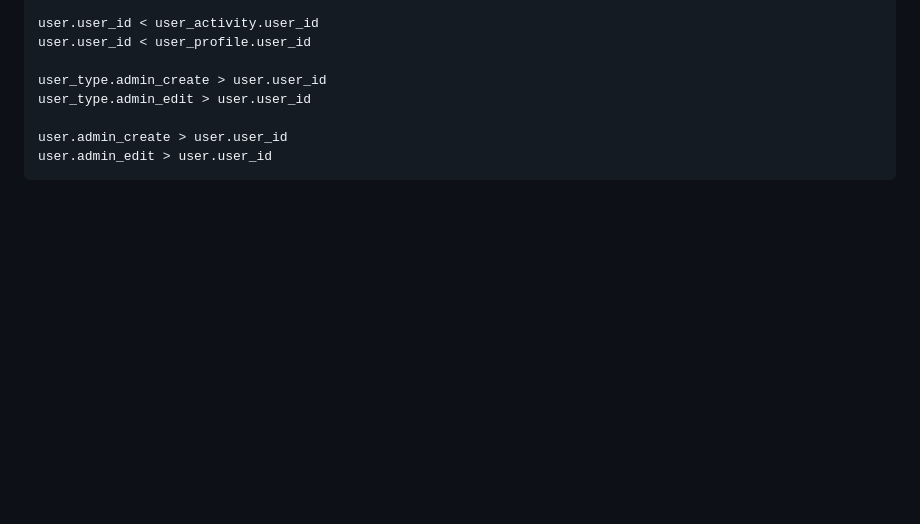
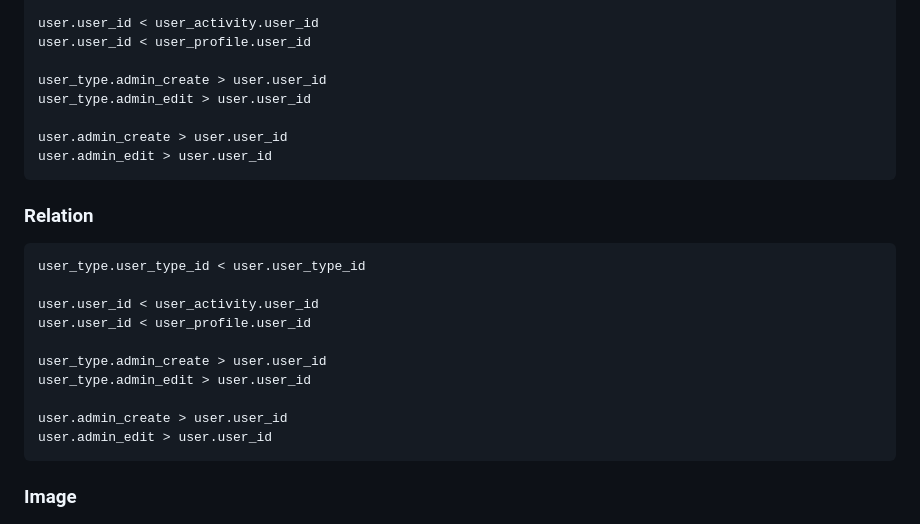
Before and after one commit to Planetbiru/ERD-Maker, a Markdown page: README.md, the part around the change. Drawn GitHub-style; blank space fills up the shorter version.

````diff
--- a/README.md
+++ b/README.md
@@ -647,4 +647,20 @@ user.admin_create > user.user_id
 user.admin_edit > user.user_id
 ```
 
+### Relation
+
+```
+user_type.user_type_id < user.user_type_id
+
+user.user_id < user_activity.user_id
+user.user_id < user_profile.user_id
+
+user_type.admin_create > user.user_id
+user_type.admin_edit > user.user_id
+
+user.admin_create > user.user_id
+user.admin_edit > user.user_id
+```
+### Image
+
 ![](example.png)
````
